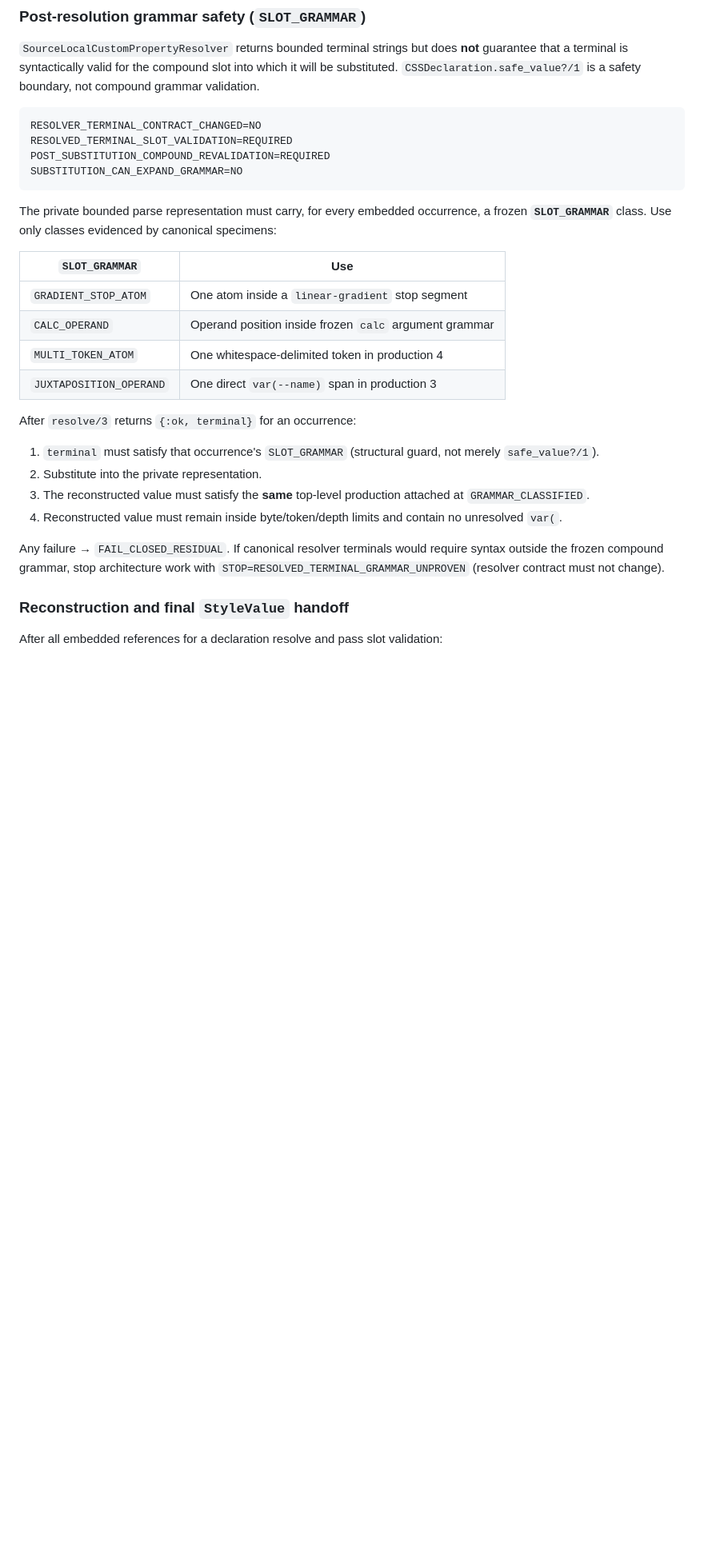
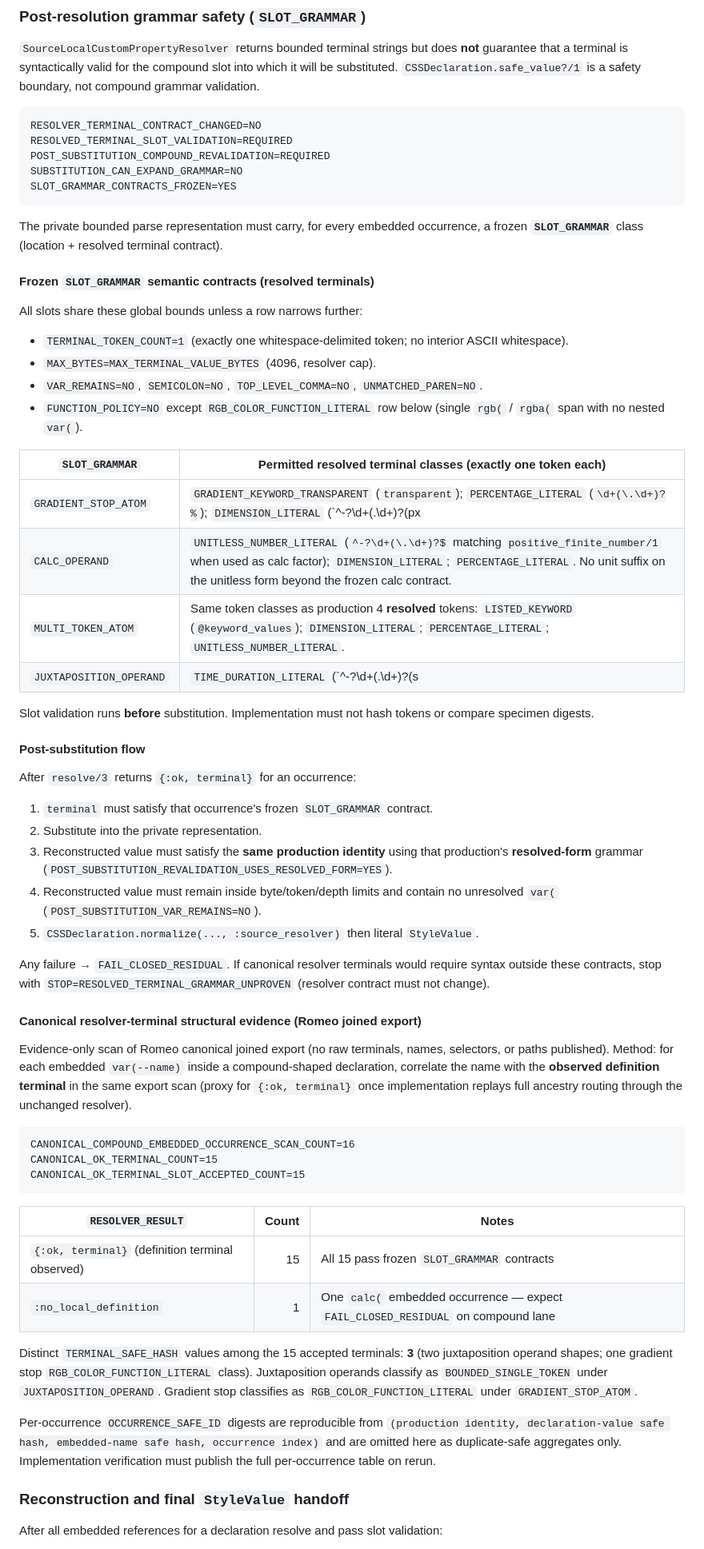
Before and after one commit to JCSchoeman96/LiveFrames, a Markdown page: docs/development/bounded_compound_css_value_authority.md, the part around one of its changes. Shown at 80% size. Rendered like a GitHub page; blank space fills up the shorter version.

````diff
--- a/docs/development/bounded_compound_css_value_authority.md
+++ b/docs/development/bounded_compound_css_value_authority.md
@@ -608,32 +659,79 @@ RESOLVER_TERMINAL_CONTRACT_CHANGED=NO
 RESOLVED_TERMINAL_SLOT_VALIDATION=REQUIRED
 POST_SUBSTITUTION_COMPOUND_REVALIDATION=REQUIRED
 SUBSTITUTION_CAN_EXPAND_GRAMMAR=NO
+SLOT_GRAMMAR_CONTRACTS_FROZEN=YES
 ```
 
 The private bounded parse representation must carry, for every embedded
-occurrence, a frozen **`SLOT_GRAMMAR`** class. Use only classes evidenced by
-canonical specimens:
+occurrence, a frozen **`SLOT_GRAMMAR`** class (location + resolved terminal
+contract).
 
-| `SLOT_GRAMMAR` | Use |
+#### Frozen `SLOT_GRAMMAR` semantic contracts (resolved terminals)
+
+All slots share these global bounds unless a row narrows further:
+
+- `TERMINAL_TOKEN_COUNT=1` (exactly one whitespace-delimited token; no interior
+  ASCII whitespace).
+- `MAX_BYTES=MAX_TERMINAL_VALUE_BYTES` (4096, resolver cap).
+- `VAR_REMAINS=NO`, `SEMICOLON=NO`, `TOP_LEVEL_COMMA=NO`, `UNMATCHED_PAREN=NO`.
+- `FUNCTION_POLICY=NO` except `RGB_COLOR_FUNCTION_LITERAL` row below (single
+  `rgb(` / `rgba(` span with no nested `var(`).
+
+| `SLOT_GRAMMAR` | Permitted resolved terminal classes (exactly one token each) |
 | --- | --- |
-| `GRADIENT_STOP_ATOM` | One atom inside a `linear-gradient` stop segment |
-| `CALC_OPERAND` | Operand position inside frozen `calc` argument grammar |
-| `MULTI_TOKEN_ATOM` | One whitespace-delimited token in production 4 |
-| `JUXTAPOSITION_OPERAND` | One direct `var(--name)` span in production 3 |
+| `GRADIENT_STOP_ATOM` | `GRADIENT_KEYWORD_TRANSPARENT` (`transparent`); `PERCENTAGE_LITERAL` (`\d+(\.\d+)?%`); `DIMENSION_LITERAL` (`^-?\d+(\.\d+)?(px|rem|em|vh|vw|fr|deg|%)$`); `HEX_COLOR_LITERAL`; `RGB_COLOR_FUNCTION_LITERAL` (`^rgba?\([^)]*\)$`, no `var(` inside). |
+| `CALC_OPERAND` | `UNITLESS_NUMBER_LITERAL` (`^-?\d+(\.\d+)?$` matching `positive_finite_number/1` when used as calc factor); `DIMENSION_LITERAL`; `PERCENTAGE_LITERAL`. No unit suffix on the unitless form beyond the frozen calc contract. |
+| `MULTI_TOKEN_ATOM` | Same token classes as production 4 **resolved** tokens: `LISTED_KEYWORD` (`@keyword_values`); `DIMENSION_LITERAL`; `PERCENTAGE_LITERAL`; `UNITLESS_NUMBER_LITERAL`. |
+| `JUXTAPOSITION_OPERAND` | `TIME_DURATION_LITERAL` (`^-?\d+(\.\d+)?(s|ms)$`); `DIMENSION_LITERAL`; `PERCENTAGE_LITERAL`; `UNITLESS_NUMBER_LITERAL`; or `BOUNDED_SINGLE_TOKEN` — one token with `CSSDeclaration.safe_value?(terminal) == true` and no `var(`, used only when none of the literal rows match (canonical transition operands use this row). |
+
+Slot validation runs **before** substitution. Implementation must not hash
+tokens or compare specimen digests.
+
+#### Post-substitution flow
 
 After `resolve/3` returns `{:ok, terminal}` for an occurrence:
 
-1. `terminal` must satisfy that occurrence's `SLOT_GRAMMAR` (structural guard,
-   not merely `safe_value?/1`).
+1. `terminal` must satisfy that occurrence's frozen `SLOT_GRAMMAR` contract.
 2. Substitute into the private representation.
-3. The reconstructed value must satisfy the **same** top-level production
-   attached at `GRAMMAR_CLASSIFIED`.
+3. Reconstructed value must satisfy the **same production identity** using that
+   production's **resolved-form** grammar (`POST_SUBSTITUTION_REVALIDATION_USES_RESOLVED_FORM=YES`).
 4. Reconstructed value must remain inside byte/token/depth limits and contain
-   no unresolved `var(`.
+   no unresolved `var(` (`POST_SUBSTITUTION_VAR_REMAINS=NO`).
+5. `CSSDeclaration.normalize(..., :source_resolver)` then literal `StyleValue`.
 
 Any failure → `FAIL_CLOSED_RESIDUAL`. If canonical resolver terminals would
-require syntax outside the frozen compound grammar, stop architecture work with
+require syntax outside these contracts, stop with
 `STOP=RESOLVED_TERMINAL_GRAMMAR_UNPROVEN` (resolver contract must not change).
+
+#### Canonical resolver-terminal structural evidence (Romeo joined export)
+
+Evidence-only scan of Romeo canonical joined export (no raw terminals, names,
+selectors, or paths published). Method: for each embedded `var(--name)` inside a
+compound-shaped declaration, correlate the name with the **observed definition
+terminal** in the same export scan (proxy for `{:ok, terminal}` once
+implementation replays full ancestry routing through the unchanged resolver).
+
+```text
+CANONICAL_COMPOUND_EMBEDDED_OCCURRENCE_SCAN_COUNT=16
+CANONICAL_OK_TERMINAL_COUNT=15
+CANONICAL_OK_TERMINAL_SLOT_ACCEPTED_COUNT=15
+```
+
+| `RESOLVER_RESULT` | Count | Notes |
+| --- | ---: | --- |
+| `{:ok, terminal}` (definition terminal observed) | 15 | All 15 pass frozen `SLOT_GRAMMAR` contracts |
+| `:no_local_definition` | 1 | One `calc(` embedded occurrence — expect `FAIL_CLOSED_RESIDUAL` on compound lane |
+
+Distinct `TERMINAL_SAFE_HASH` values among the 15 accepted terminals: **3**
+(two juxtaposition operand shapes; one gradient stop `RGB_COLOR_FUNCTION_LITERAL`
+class). Juxtaposition operands classify as `BOUNDED_SINGLE_TOKEN` under
+`JUXTAPOSITION_OPERAND`. Gradient stop classifies as `RGB_COLOR_FUNCTION_LITERAL`
+under `GRADIENT_STOP_ATOM`.
+
+Per-occurrence `OCCURRENCE_SAFE_ID` digests are reproducible from
+`(production identity, declaration-value safe hash, embedded-name safe hash,
+occurrence index)` and are omitted here as duplicate-safe aggregates only.
+Implementation verification must publish the full per-occurrence table on rerun.
 
 ### Reconstruction and final `StyleValue` handoff
 
````
Also changed, not shown: other parts of docs/development/bounded_compound_css_value_authority.md (+74 -22 lines).
